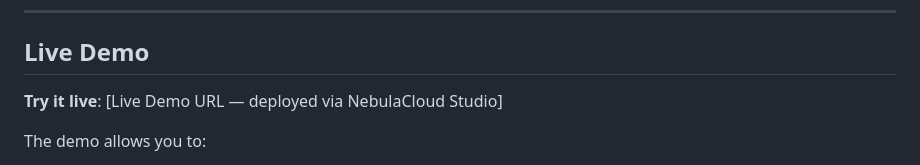
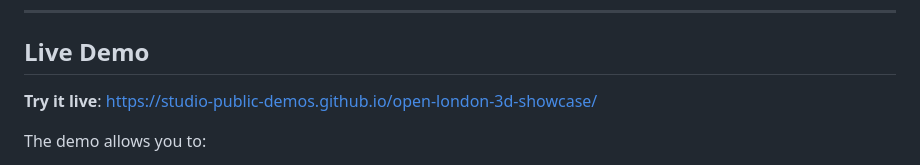
Before and after one commit to studio-public-demos/open-london-3d-showcase, a Markdown page: README.md, the part around the change. GitHub-like rendering.

Commit message:
Update live demo URL to GitHub Pages deployment

```diff
--- a/README.md
+++ b/README.md
@@ -29,7 +29,7 @@ The result is a genuine interactive prototype, not a pre-rendered animation or v
 
 ## Live Demo
 
-**Try it live**: [Live Demo URL — deployed via NebulaCloud Studio]
+**Try it live**: [https://studio-public-demos.github.io/open-london-3d-showcase/](https://studio-public-demos.github.io/open-london-3d-showcase/)
 
 The demo allows you to:
 - Explore a 3D London corridor in real time
```
